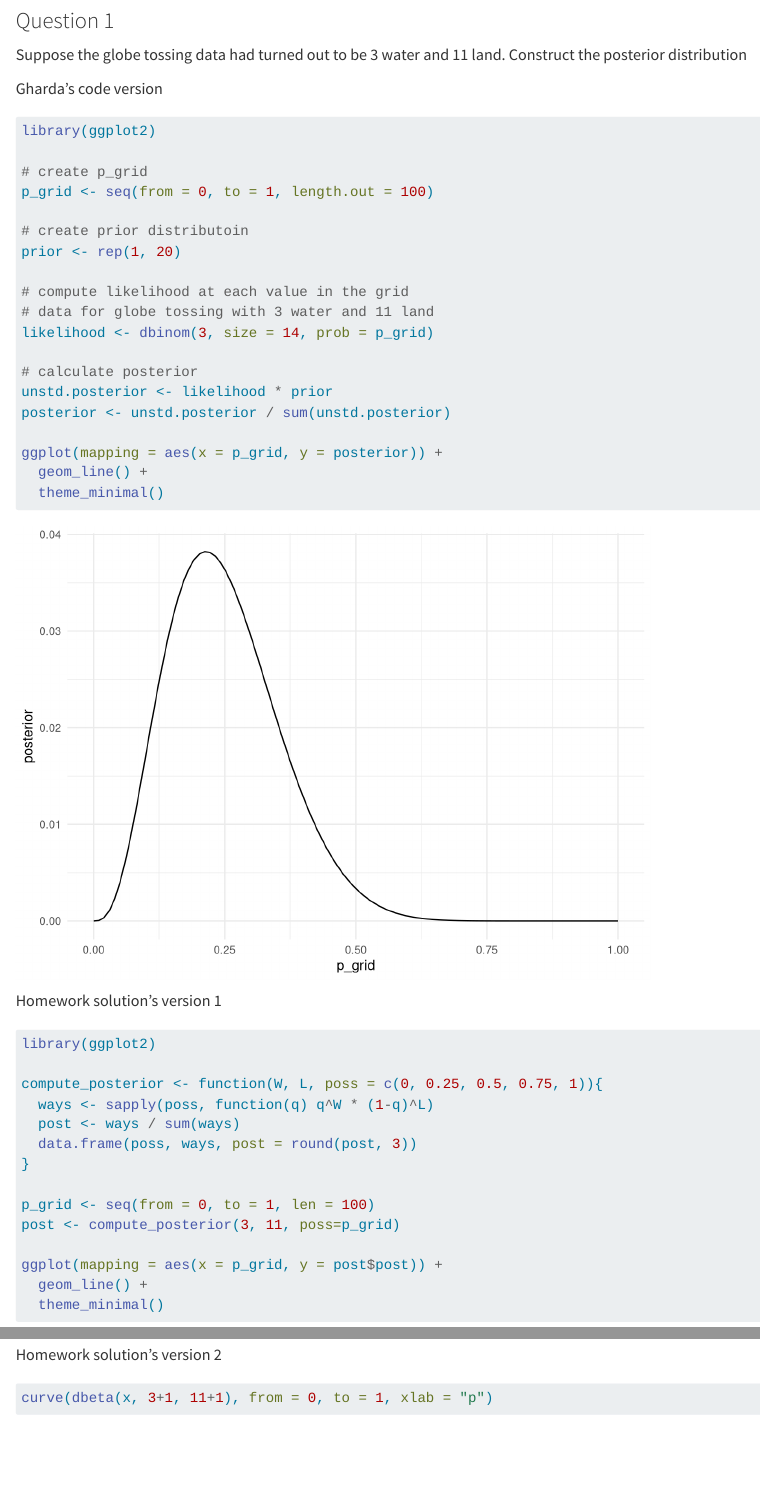
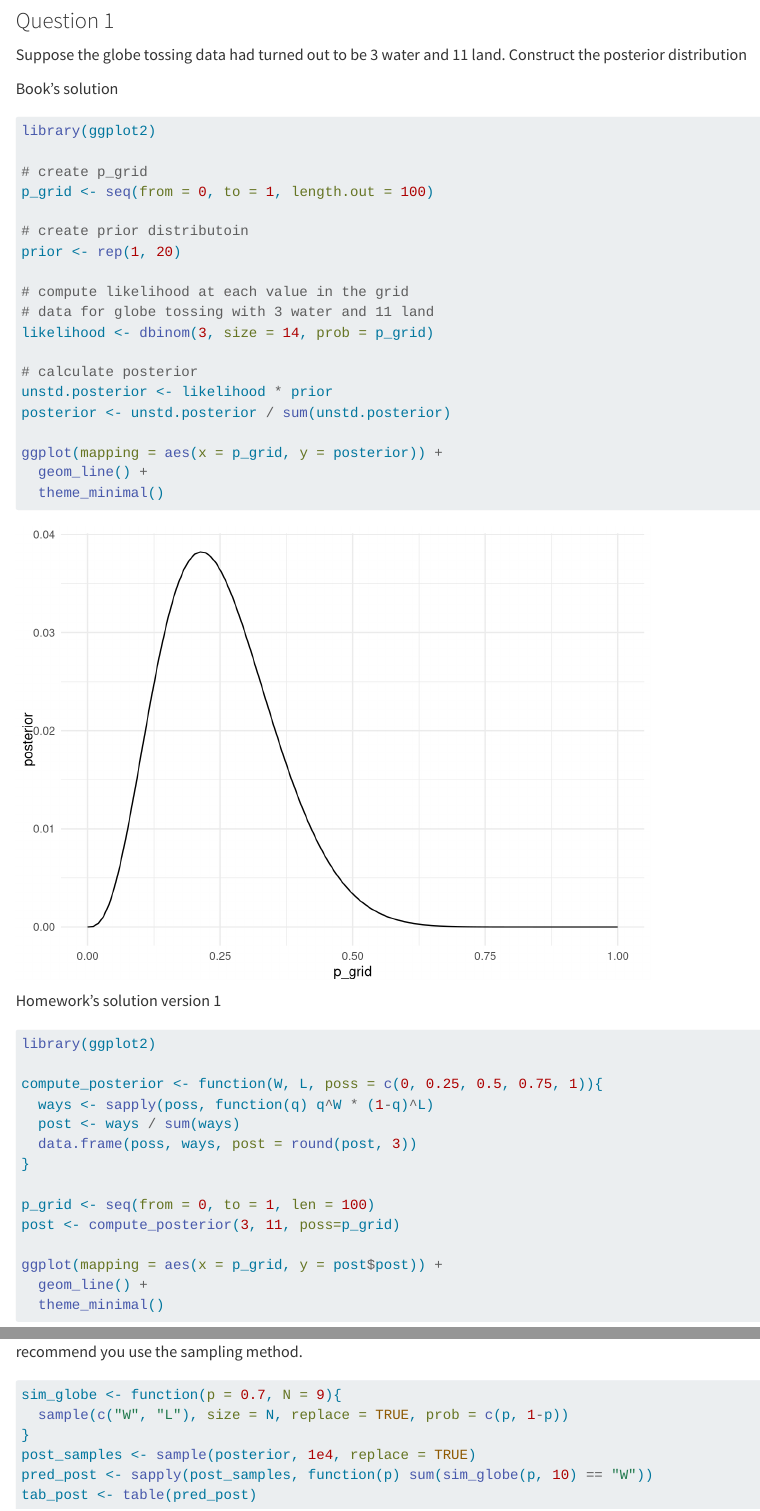
Before and after one commit to tradewa/statistical-rethinking, a Quarto document (scripts/homework_week_01.qmd): the page in a window 1100 px wide, from 80 px down, and a second part further down, joined at a grey line. Rendered offline with R 4.5, knitr and Pandoc in place of Quarto, with nearby package versions; code that draws random numbers runs with fixed seeds of ours.

Commit message:
partially finish question 2

````diff
--- a/scripts/homework_week_01.qmd
+++ b/scripts/homework_week_01.qmd
@@ -6,7 +6,7 @@ format: html
 ### Question 1
 Suppose the globe tossing data had turned out to be 3 water and 11 land. Construct the posterior distribution
 
-Gharda's code version
+Book's solution
 ```{r}
 library(ggplot2)
 
@@ -45,10 +45,19 @@ ggplot(mapping = aes(x = p_grid, y = post$post)) +
   geom_line() +
   theme_minimal()
 ```
-Homework solution's version 2
+Homework's solution version 2
 ```{r}
 curve(dbeta(x, 3+1, 11+1), from = 0, to = 1, xlab = "p")
 ```
 
 ### Question 2
 Using the posterior distribution from 1, compute the posterior predictive distribution for the next 5 tosses of the same globe. I recommend you use the sampling method.
+
+```{r}
+sim_globe <- function(p = 0.7, N = 9){
+  sample(c("W", "L"), size = N, replace = TRUE, prob = c(p, 1-p))
+}
+post_samples <- sample(posterior, 1e4, replace = TRUE)
+pred_post <- sapply(post_samples, function(p) sum(sim_globe(p, 10) == "W"))
+tab_post <- table(pred_post)
+```
````
Also changed, not shown: scripts/homework_week_01.qmd (2 more changed lines).
